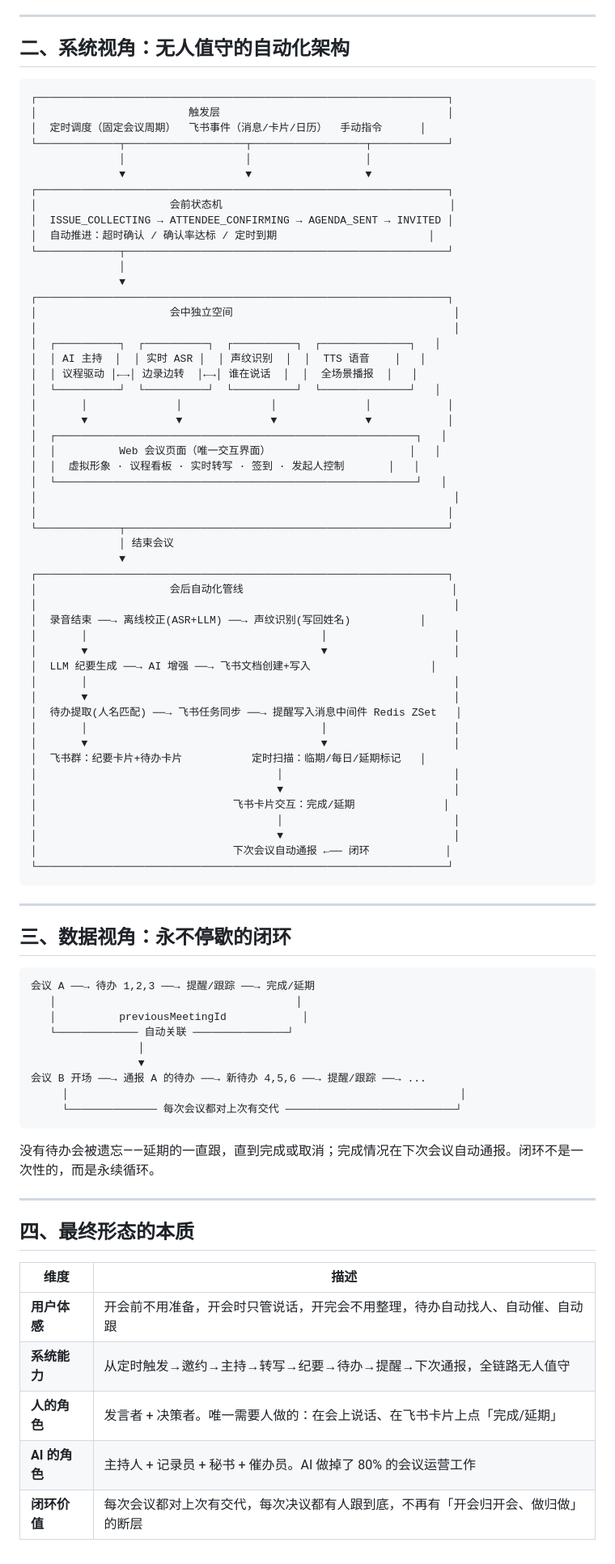
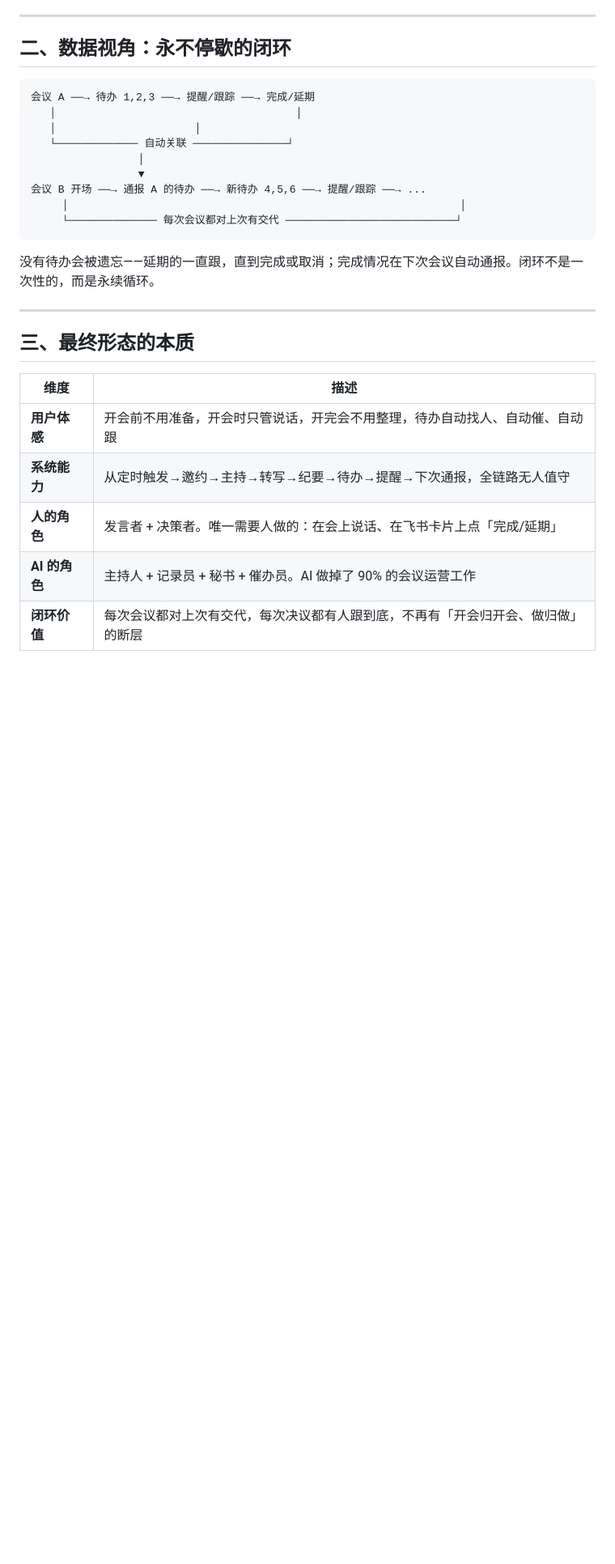
Before and after one commit to guorj/SMART-MEETING-java, a Markdown page: docs/智能会议纪要系统-项目最终形态-展示版.md, the part around one of its changes. Shown at 81% size. GitHub-like rendering; blank space fills up the shorter version.

````diff
--- a/docs/智能会议纪要系统-项目最终形态-展示版.md
+++ b/docs/智能会议纪要系统-项目最终形态-展示版.md
@@ -57,70 +59,12 @@
 
 ---
 
-## 二、系统视角：无人值守的自动化架构
-
-```
-┌─────────────────────────────────────────────────────────────────┐
-│                        触发层                                    │
-│  定时调度（固定会议周期）  飞书事件（消息/卡片/日历）  手动指令      │
-└─────────────┬───────────────────┬──────────────────┬────────────┘
-              │                   │                  │
-              ▼                   ▼                  ▼
-┌─────────────────────────────────────────────────────────────────┐
-│                     会前状态机                                    │
-│  ISSUE_COLLECTING → ATTENDEE_CONFIRMING → AGENDA_SENT → INVITED │
-│  自动推进：超时确认 / 确认率达标 / 定时到期                        │
-└─────────────┬───────────────────────────────────────────────────┘
-              │
-              ▼
-┌─────────────────────────────────────────────────────────────────┐
-│                     会中独立空间                                   │
-│                                                                  │
-│  ┌──────────┐  ┌──────────┐  ┌──────────┐  ┌──────────────┐   │
-│  │ AI 主持  │  │ 实时 ASR │  │ 声纹识别  │  │  TTS 语音    │   │
-│  │ 议程驱动 │←→│ 边录边转  │←→│ 谁在说话  │  │  全场景播报  │   │
-│  └──────────┘  └──────────┘  └──────────┘  └──────────────┘   │
-│       │              │              │              │            │
-│       ▼              ▼              ▼              ▼            │
-│  ┌─────────────────────────────────────────────────────────┐   │
-│  │          Web 会议页面（唯一交互界面）                      │   │
-│  │  虚拟形象 · 议程看板 · 实时转写 · 签到 · 发起人控制       │   │
-│  └─────────────────────────────────────────────────────────┘   │
-│                                                                  │
-│                                                                 │
-└─────────────┬───────────────────────────────────────────────────┘
-              │ 结束会议
-              ▼
-┌─────────────────────────────────────────────────────────────────┐
-│                     会后自动化管线                                 │
-│                                                                  │
-│  录音结束 ──→ 离线校正(ASR+LLM) ──→ 声纹识别(写回姓名)           │
-│       │                                     │                    │
-│       ▼                                     ▼                    │
-│  LLM 纪要生成 ──→ AI 增强 ──→ 飞书文档创建+写入                   │
-│       │                                                          │
-│       ▼                                                          │
-│  待办提取(人名匹配) ──→ 飞书任务同步 ──→ 提醒写入消息中间件 Redis ZSet   │
-│       │                                     │                    │
-│       ▼                                     ▼                    │
-│  飞书群：纪要卡片+待办卡片           定时扫描：临期/每日/延期标记   │
-│                                      │                           │
-│                                      ▼                           │
-│                               飞书卡片交互：完成/延期              │
-│                                      │                           │
-│                                      ▼                           │
-│                               下次会议自动通报 ←── 闭环            │
-└─────────────────────────────────────────────────────────────────┘
-```
-
----
-
-## 三、数据视角：永不停歇的闭环
+## 二、数据视角：永不停歇的闭环
 
 ```
 会议 A ──→ 待办 1,2,3 ──→ 提醒/跟踪 ──→ 完成/延期
    │                                      │
-   │          previousMeetingId            │
+   │                      │
    └───────────── 自动关联 ───────────────┘
                  │
                  ▼
@@ -133,12 +77,12 @@
 
 ---
 
-## 四、最终形态的本质
+## 三、最终形态的本质
 
 | 维度 | 描述 |
 |------|------|
 | **用户体感** | 开会前不用准备，开会时只管说话，开完会不用整理，待办自动找人、自动催、自动跟 |
 | **系统能力** | 从定时触发→邀约→主持→转写→纪要→待办→提醒→下次通报，全链路无人值守 |
 | **人的角色** | 发言者 + 决策者。唯一需要人做的：在会上说话、在飞书卡片上点「完成/延期」 |
-| **AI 的角色** | 主持人 + 记录员 + 秘书 + 催办员。AI 做掉了 80% 的会议运营工作 |
+| **AI 的角色** | 主持人 + 记录员 + 秘书 + 催办员。AI 做掉了 90% 的会议运营工作 |
 | **闭环价值** | 每次会议都对上次有交代，每次决议都有人跟到底，不再有「开会归开会、做归做」的断层 |
````
Also changed, not shown: other parts of docs/智能会议纪要系统-项目最终形态-展示版.md (+30 -28 lines), docs/智能会议纪要系统-技术可行性评估.md (added, +267 -0 lines).
